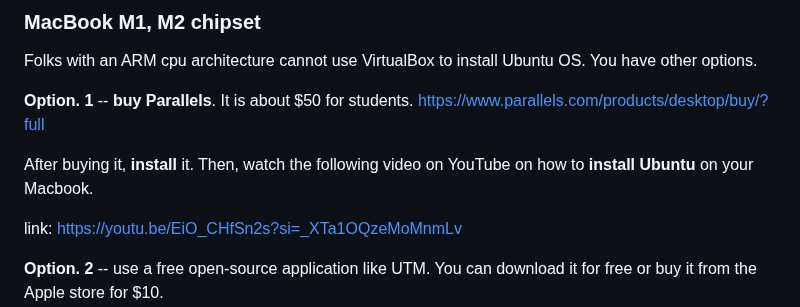
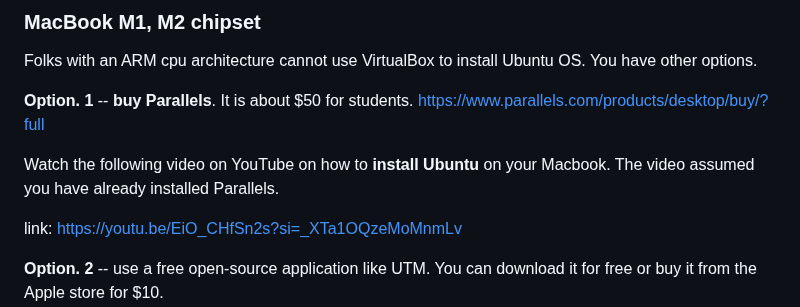
Before and after one commit to nina-mir/CSC317-assignments, a Markdown page: README.md, the part around the change. GitHub-like rendering.

```diff
--- a/README.md
+++ b/README.md
@@ -67,7 +67,7 @@ Folks with an ARM cpu architecture cannot use VirtualBox to install Ubuntu OS. Y
 
 **Option. 1** -- **buy Parallels**. It is about $50 for students. https://www.parallels.com/products/desktop/buy/?full
 
-After buying it, **install** it. Then, watch the following video on YouTube on how to **install Ubuntu** on your Macbook.
+Watch the following video on YouTube on how to **install Ubuntu** on your Macbook. The video assumed you have already installed Parallels.
 
 link: https://youtu.be/EiO_CHfSn2s?si=_XTa1OQzeMoMnmLv
 
```
